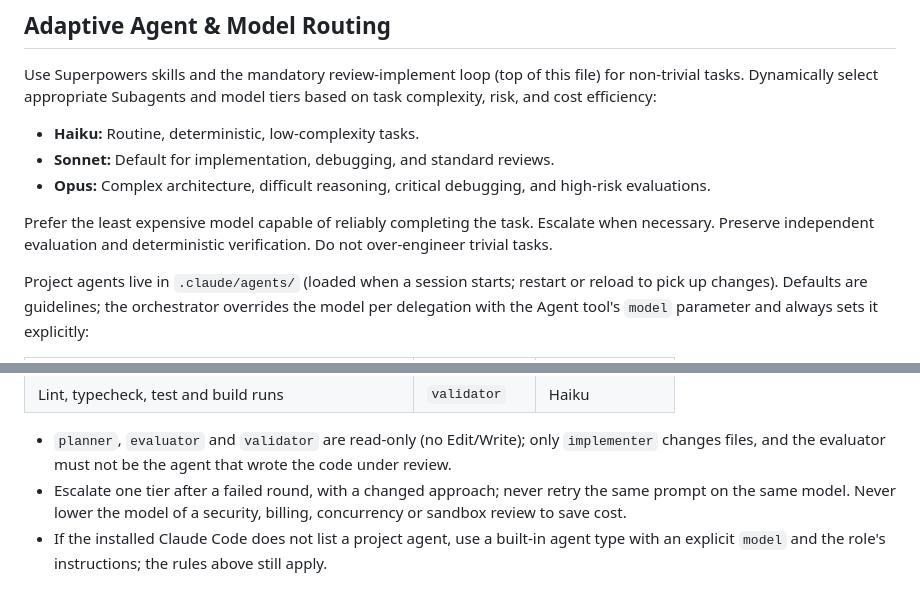
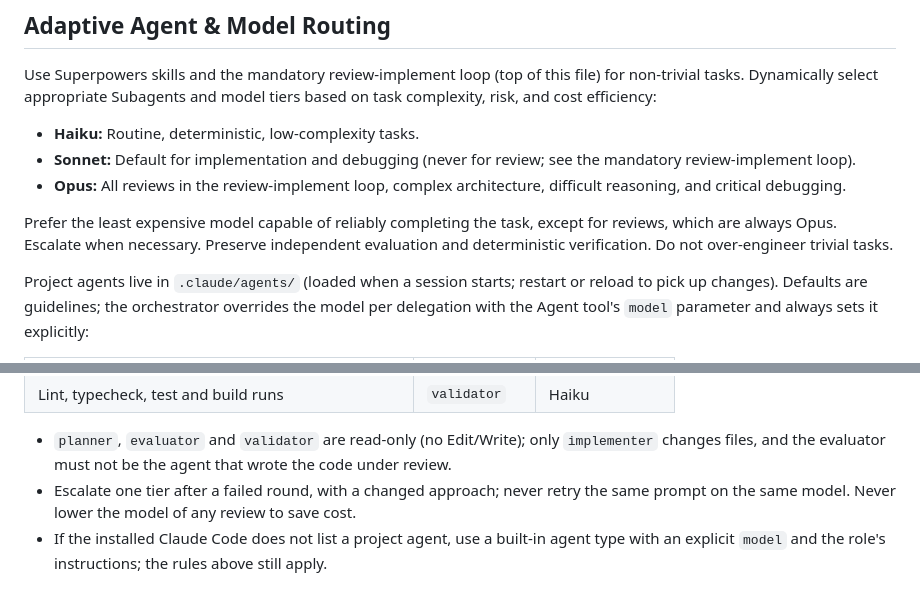
Before and after one commit to yangzi33/noteprep, a Markdown page: CLAUDE.md, 2 parts joined by grey strips. Rendered like a GitHub page.

Commit message:
docs(claude-md): make every review Opus in the model-tier list
The tier bullets still named Sonnet as the default for standard reviews and
exempted routine reviews from the no-downgrade rule, contradicting the new
review-implement loop section.

Co-Authored-By: Claude Code <noreply@anthropic.com>

```diff
--- a/CLAUDE.md
+++ b/CLAUDE.md
@@ -182,10 +182,10 @@ Rules:
 Use Superpowers skills and the mandatory review-implement loop (top of this file) for non-trivial tasks. Dynamically select appropriate Subagents and model tiers based on task complexity, risk, and cost efficiency:
 
 - **Haiku:** Routine, deterministic, low-complexity tasks.
-- **Sonnet:** Default for implementation, debugging, and standard reviews.
-- **Opus:** Complex architecture, difficult reasoning, critical debugging, and high-risk evaluations.
+- **Sonnet:** Default for implementation and debugging (never for review; see the mandatory review-implement loop).
+- **Opus:** All reviews in the review-implement loop, complex architecture, difficult reasoning, and critical debugging.
 
-Prefer the least expensive model capable of reliably completing the task. Escalate when necessary. Preserve independent evaluation and deterministic verification. Do not over-engineer trivial tasks.
+Prefer the least expensive model capable of reliably completing the task, except for reviews, which are always Opus. Escalate when necessary. Preserve independent evaluation and deterministic verification. Do not over-engineer trivial tasks.
 
 Project agents live in `.claude/agents/` (loaded when a session starts; restart or reload to pick up changes). Defaults are guidelines; the orchestrator overrides the model per delegation with the Agent tool's `model` parameter and always sets it explicitly:
 
@@ -201,7 +201,7 @@ Project agents live in `.claude/agents/` (loaded when a session starts; restart
 | Lint, typecheck, test and build runs | `validator` | Haiku |
 
 - `planner`, `evaluator` and `validator` are read-only (no Edit/Write); only `implementer` changes files, and the evaluator must not be the agent that wrote the code under review.
-- Escalate one tier after a failed round, with a changed approach; never retry the same prompt on the same model. Never lower the model of a security, billing, concurrency or sandbox review to save cost.
+- Escalate one tier after a failed round, with a changed approach; never retry the same prompt on the same model. Never lower the model of any review to save cost.
 - If the installed Claude Code does not list a project agent, use a built-in agent type with an explicit `model` and the role's instructions; the rules above still apply.
 
 ## Official Documentation References
```
